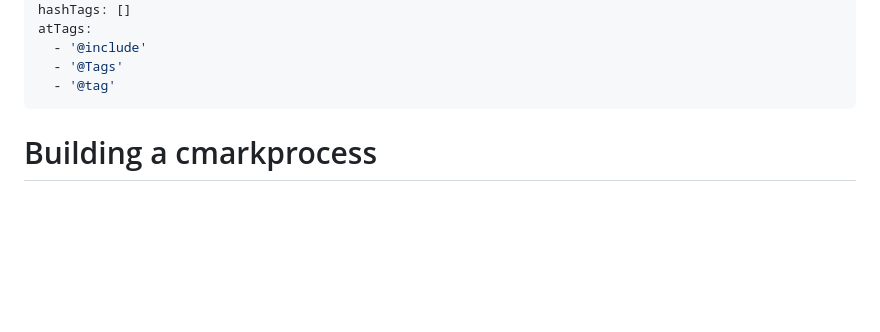
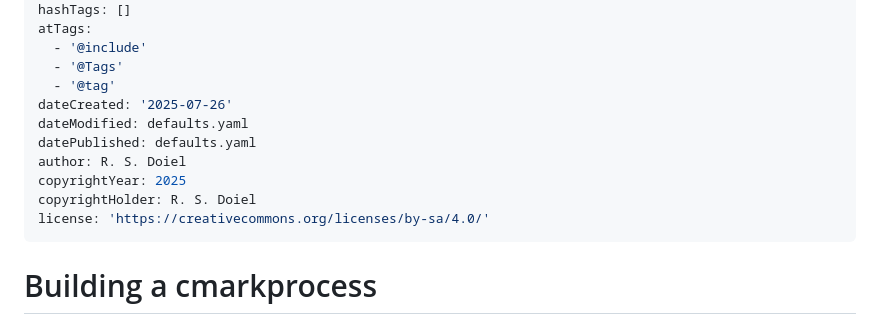
Before and after one commit to rsdoiel/commonMarkDoc, a Markdown page: building_cmarkprocess.md, the part around the change. GitHub-like rendering; blank space fills up the shorter version.

Commit message:
snapshot

```diff
--- a/building_cmarkprocess.md
+++ b/building_cmarkprocess.md
@@ -20,6 +20,13 @@ atTags:
   - '@include'
   - '@Tags'
   - '@tag'
+dateCreated: '2025-07-26'
+dateModified: defaults.yaml
+datePublished: defaults.yaml
+author: R. S. Doiel
+copyrightYear: 2025
+copyrightHolder: R. S. Doiel
+license: 'https://creativecommons.org/licenses/by-sa/4.0/'
 ---
 
 # Building a cmarkprocess
```
